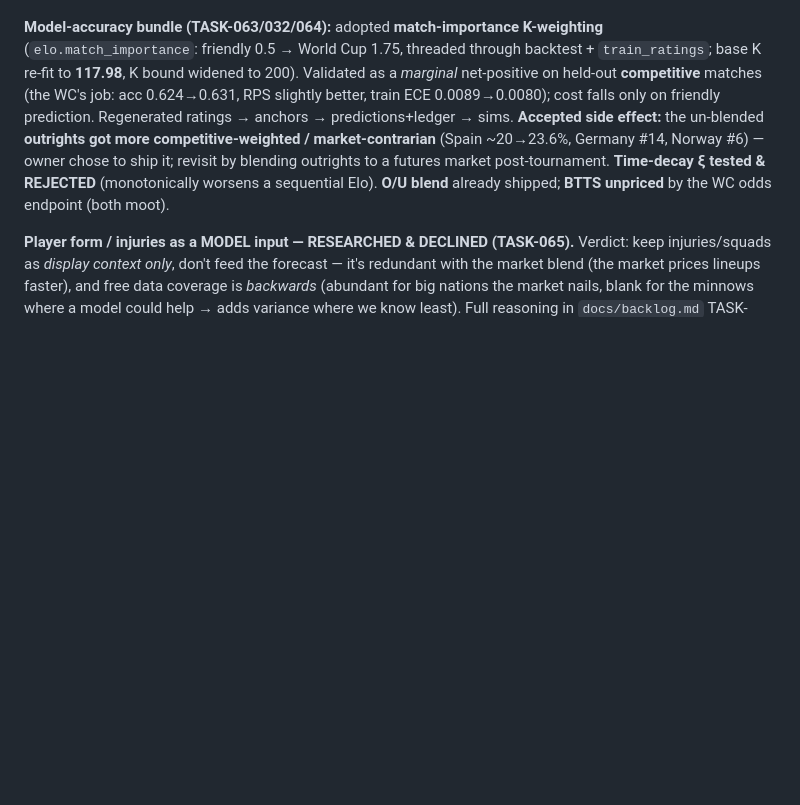
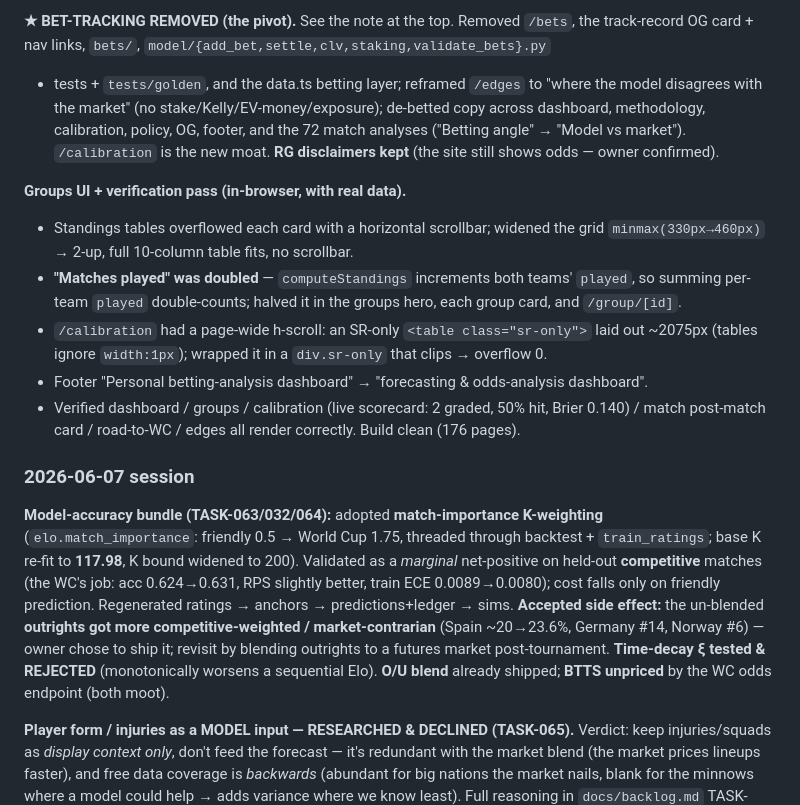
Before and after one commit to JoonasHalme/soccer26, a Markdown page: docs/HANDOFF.md, the part around one of its changes. Drawn GitHub-style; blank space fills up the shorter version.

```diff
--- a/docs/HANDOFF.md
+++ b/docs/HANDOFF.md
@@ -142,3 +179,24 @@ the tournament. Everything the project is *for* depends on this.
+**★ BET-TRACKING REMOVED (the pivot).** See the note at the top. Removed `/bets`, the
+track-record OG card + nav links, `bets/`, `model/{add_bet,settle,clv,staking,validate_bets}.py`
++ tests + `tests/golden`, and the data.ts betting layer; reframed `/edges` to "where the model
+disagrees with the market" (no stake/Kelly/EV-money/exposure); de-betted copy across dashboard,
+methodology, calibration, policy, OG, footer, and the 72 match analyses ("Betting angle" →
+"Model vs market"). `/calibration` is the new moat. **RG disclaimers kept** (the site still
+shows odds — owner confirmed).
+
+**Groups UI + verification pass (in-browser, with real data).**
+- Standings tables overflowed each card with a horizontal scrollbar; widened the grid
+  `minmax(330px→460px)` → 2-up, full 10-column table fits, no scrollbar.
+- **"Matches played" was doubled** — `computeStandings` increments both teams' `played`, so
+  summing per-team `played` double-counts; halved it in the groups hero, each group card, and
+  `/group/[id]`.
+- `/calibration` had a page-wide h-scroll: an SR-only `<table class="sr-only">` laid out
+  ~2075px (tables ignore `width:1px`); wrapped it in a `div.sr-only` that clips → overflow 0.
+- Footer "Personal betting-analysis dashboard" → "forecasting & odds-analysis dashboard".
+- Verified dashboard / groups / calibration (live scorecard: 2 graded, 50% hit, Brier 0.140) /
+  match post-match card / road-to-WC / edges all render correctly. Build clean (176 pages).
+
+### 2026-06-07 session
 
 **Model-accuracy bundle (TASK-063/032/064):** adopted **match-importance K-weighting**
 (`elo.match_importance`: friendly 0.5 → World Cup 1.75, threaded through backtest +
```
Also changed, not shown: other parts of docs/HANDOFF.md (+98 -59 lines).
